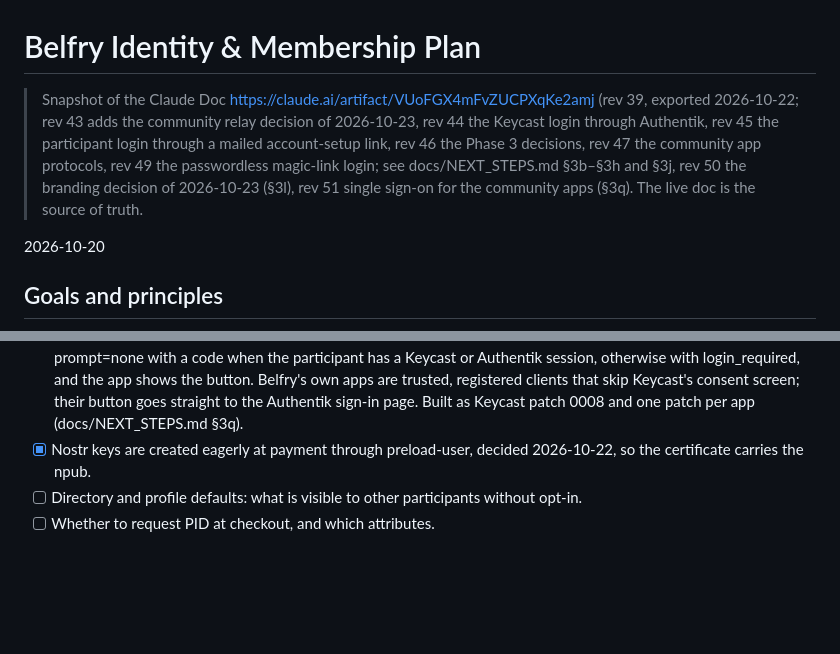
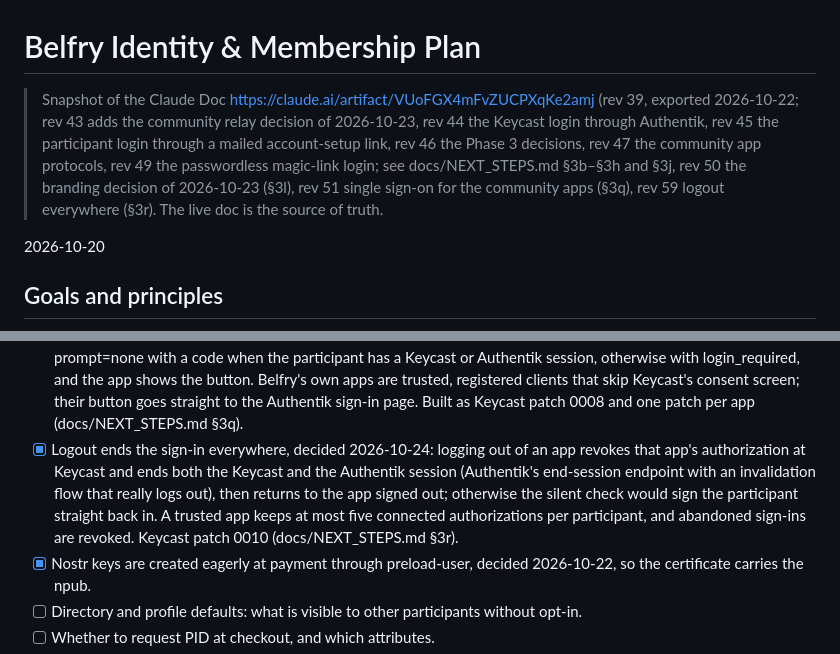
Before and after one commit to commonshub/collective-belfry, a Markdown page: docs/identity-membership-plan.md, 2 parts joined by grey strips. Drawn GitHub-style; blank space fills up the shorter version.

Commit message:
Plan snapshot: logout decision (live doc rev 59)
Co-Authored-By: Claude Opus 5.5 <noreply@anthropic.com>
Claude-Session: https://claude.ai/code/session_01MRHMpVwZefLzEDRVsXfeqk

```diff
--- a/docs/identity-membership-plan.md
+++ b/docs/identity-membership-plan.md
@@ -1,6 +1,6 @@
 # Belfry Identity & Membership Plan
 
-> Snapshot of the Claude Doc https://claude.ai/artifact/VUoFGX4mFvZUCPXqKe2amj (rev 39, exported 2026-10-22; rev 43 adds the community relay decision of 2026-10-23, rev 44 the Keycast login through Authentik, rev 45 the participant login through a mailed account-setup link, rev 46 the Phase 3 decisions, rev 47 the community app protocols, rev 49 the passwordless magic-link login; see docs/NEXT_STEPS.md §3b–§3h and §3j, rev 50 the branding decision of 2026-10-23 (§3l), rev 51 single sign-on for the community apps (§3q). The live doc is the source of truth.
+> Snapshot of the Claude Doc https://claude.ai/artifact/VUoFGX4mFvZUCPXqKe2amj (rev 39, exported 2026-10-22; rev 43 adds the community relay decision of 2026-10-23, rev 44 the Keycast login through Authentik, rev 45 the participant login through a mailed account-setup link, rev 46 the Phase 3 decisions, rev 47 the community app protocols, rev 49 the passwordless magic-link login; see docs/NEXT_STEPS.md §3b–§3h and §3j, rev 50 the branding decision of 2026-10-23 (§3l), rev 51 single sign-on for the community apps (§3q), rev 59 logout everywhere (§3r). The live doc is the source of truth.
 
 2026-10-20
 
@@ -212,6 +212,7 @@ The most urgent open decision is the event date, because it determines which EUD
 - [x] Community app protocols, decided 2026-10-23: calendar NIP-52, photos NIP-68 with Blossom (gated by an active pass), proposals both NIP-88 polls and NIP-23 long-form with NIP-22 comments, chat NIP-17 (the managed key encrypts and decrypts through the signer). Keycast's `belfry-event` policy carries these kinds. Marketplace and links protocols are still open.
 - [x] Branding, decided 2026-10-23: every participant-facing surface (community apps and signer, Authentik login and mails, claim, door and pass sign-in pages, the pass in the wallet, the invite and payment pages, the activation mail) says "Open Source Village, run by Belfry" and uses opensourcevillage.org's look: dark theme only, mobile first, green greys with a lime accent, Geist. Belfry stays the operator name (footers, issuer display name, `iss`, internal identifiers); no DNS change yet. A shared `brand/` folder in the repo is the single source, served by the onboarding service at `/brand`. Stewards do not edit text in the Odoo UI: copy lives in code (docs/NEXT_STEPS.md §3l).
 - [x] Single sign-on for the community apps, decided 2026-10-23: chat and calendar offer "Sign in with Open Source Village" (Keycast OAuth with PKCE; the token response's bunker URL connects the app over NIP-46) and try it silently once per tab on load (prompt=none as a top-level redirect, not a hidden iframe). Keycast answers prompt=none with a code when the participant has a Keycast or Authentik session, otherwise with login_required, and the app shows the button. Belfry's own apps are trusted, registered clients that skip Keycast's consent screen; their button goes straight to the Authentik sign-in page. Built as Keycast patch 0008 and one patch per app (docs/NEXT_STEPS.md §3q).
+- [x] Logout ends the sign-in everywhere, decided 2026-10-24: logging out of an app revokes that app's authorization at Keycast and ends both the Keycast and the Authentik session (Authentik's end-session endpoint with an invalidation flow that really logs out), then returns to the app signed out; otherwise the silent check would sign the participant straight back in. A trusted app keeps at most five connected authorizations per participant, and abandoned sign-ins are revoked. Keycast patch 0010 (docs/NEXT_STEPS.md §3r).
 - [x] Nostr keys are created eagerly at payment through preload-user, decided 2026-10-22, so the certificate carries the npub.
 - [ ] Directory and profile defaults: what is visible to other participants without opt-in.
 - [ ] Whether to request PID at checkout, and which attributes.
```
